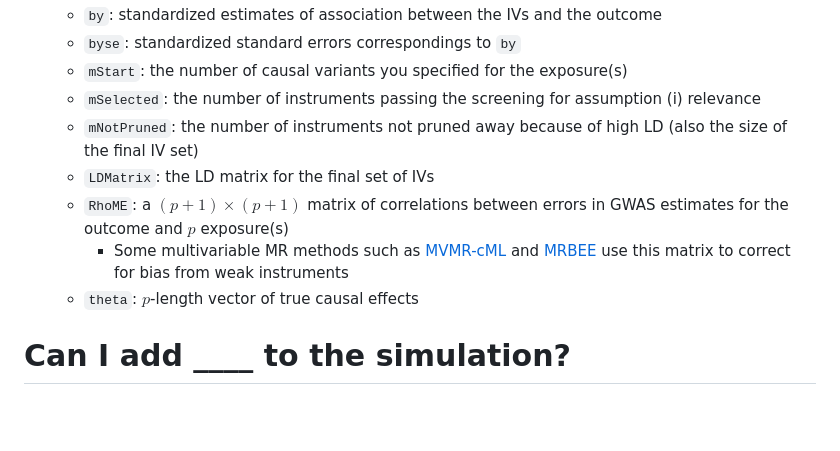
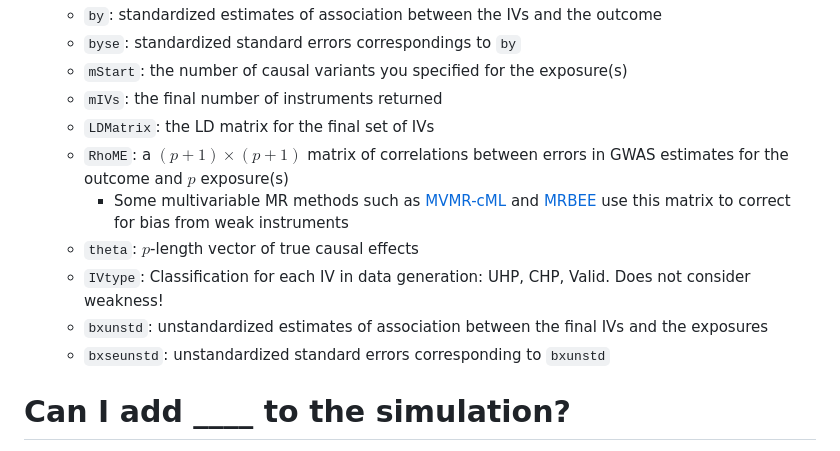
Before and after one commit to noahlorinczcomi/simmrd, a Markdown page: README.md, the part around the change. GitHub-like rendering; blank space fills up the shorter version.

```diff
--- a/README.md
+++ b/README.md
@@ -34,12 +34,14 @@ You can follow these steps:
     - `by`: standardized estimates of association between the IVs and the outcome
     - `byse`: standardized standard errors correspondings to `by`
     - `mStart`: the number of causal variants you specified for the exposure(s)
-    - `mSelected`: the number of instruments passing the screening for assumption (i) relevance
-    - `mNotPruned`: the number of instruments not pruned away because of high LD (also the size of the final IV set)
+    - `mIVs`: the final number of instruments returned
     - `LDMatrix`: the LD matrix for the final set of IVs
     - `RhoME`: a $(p+1)\times(p+1)$ matrix of correlations between errors in GWAS estimates for the outcome and $p$ exposure(s)
         - Some multivariable MR methods such as [MVMR-cML](https://doi.org/10.1016/j.ajhg.2023.02.014) and [MRBEE](https://doi.org/10.1101/2023.01.10.523480) use this matrix to correct for bias from weak instruments
     - `theta`: $p$-length vector of true causal effects
+    - `IVtype`: Classification for each IV in data generation: UHP, CHP, Valid. Does not consider weakness!
+    - `bxunstd`: unstandardized estimates of association between the final IVs and the exposures
+    - `bxseunstd`: unstandardized standard errors corresponding to `bxunstd`
 
 # Can I add ____ to the simulation?
 **YES**
```
